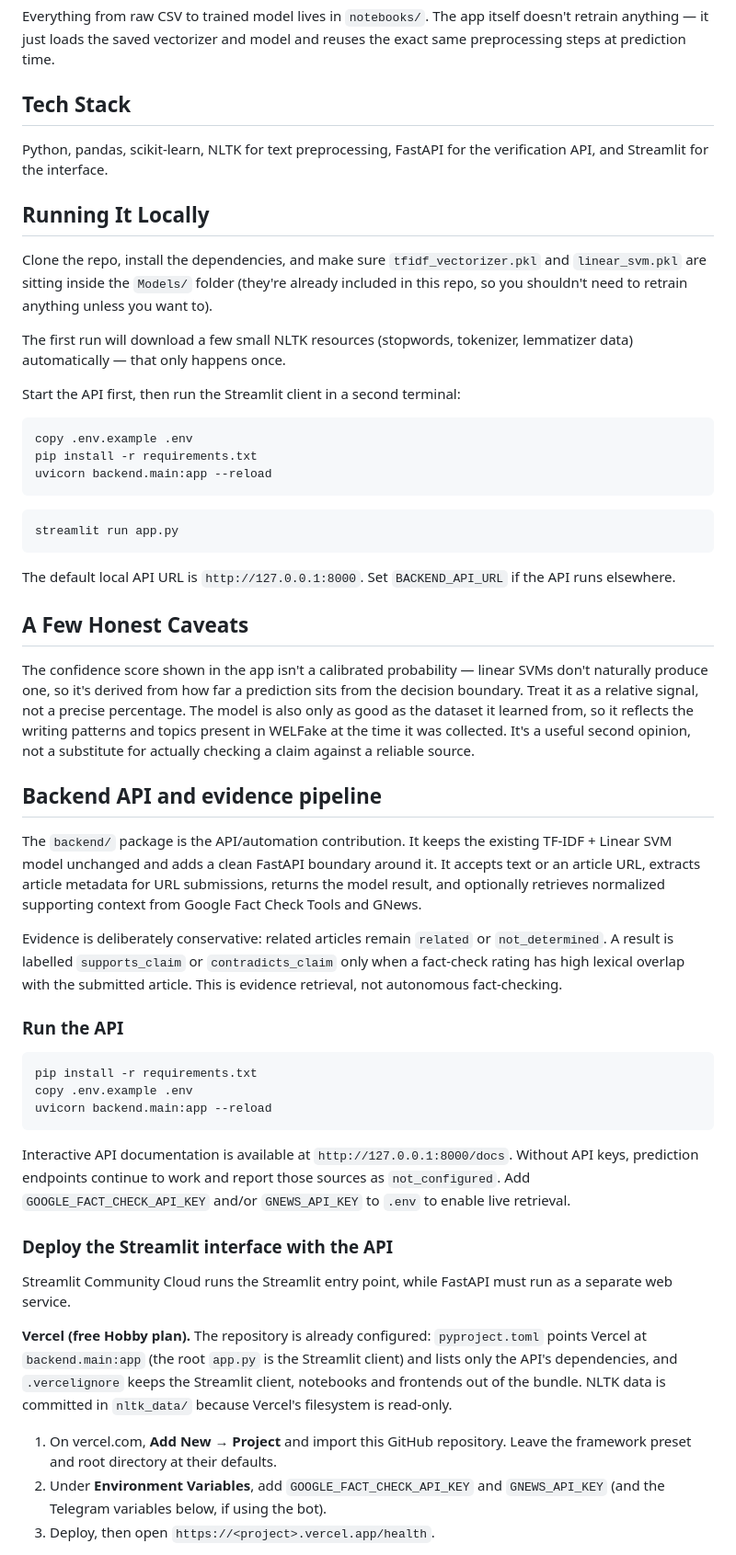
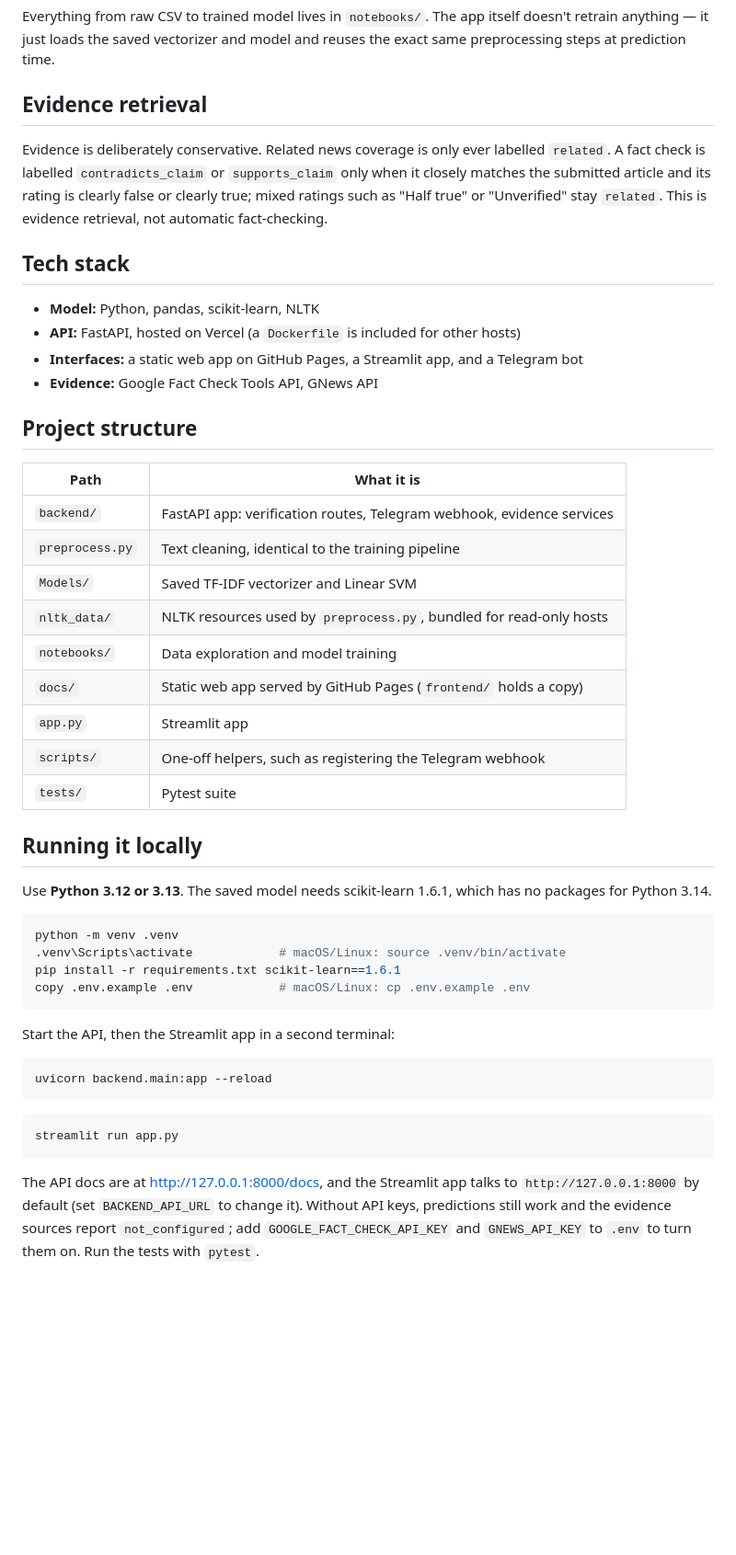
Before and after one commit to Alok-0601/ClearSight, a Markdown page: README.md, the part around one of its changes. Shown at 92% size. Rendered like a GitHub page; blank space fills up the shorter version.

````diff
--- a/README.md
+++ b/README.md
@@ -18,23 +46,51 @@ For turning that text into numbers, I compared TF-IDF against Word2Vec embedding
 
 Everything from raw CSV to trained model lives in `notebooks/`. The app itself doesn't retrain anything — it just loads the saved vectorizer and model and reuses the exact same preprocessing steps at prediction time.
 
-## Tech Stack
+## Evidence retrieval
 
-Python, pandas, scikit-learn, NLTK for text preprocessing, FastAPI for the verification API, and Streamlit for the interface.
+Evidence is deliberately conservative. Related news coverage is only ever
+labelled `related`. A fact check is labelled `contradicts_claim` or
+`supports_claim` only when it closely matches the submitted article and its
+rating is clearly false or clearly true; mixed ratings such as "Half true" or
+"Unverified" stay `related`. This is evidence retrieval, not automatic
+fact-checking.
 
+## Tech stack
 
-## Running It Locally
+- **Model:** Python, pandas, scikit-learn, NLTK
+- **API:** FastAPI, hosted on Vercel (a `Dockerfile` is included for other hosts)
+- **Interfaces:** a static web app on GitHub Pages, a Streamlit app, and a Telegram bot
+- **Evidence:** Google Fact Check Tools API, GNews API
 
-Clone the repo, install the dependencies, and make sure `tfidf_vectorizer.pkl` and `linear_svm.pkl` are sitting inside the `Models/` folder (they're already included in this repo, so you shouldn't need to retrain anything unless you want to).
+## Project structure
 
+| Path | What it is |
+| --- | --- |
+| `backend/` | FastAPI app: verification routes, Telegram webhook, evidence services |
+| `preprocess.py` | Text cleaning, identical to the training pipeline |
+| `Models/` | Saved TF-IDF vectorizer and Linear SVM |
+| `nltk_data/` | NLTK resources used by `preprocess.py`, bundled for read-only hosts |
+| `notebooks/` | Data exploration and model training |
+| `docs/` | Static web app served by GitHub Pages (`frontend/` holds a copy) |
+| `app.py` | Streamlit app |
+| `scripts/` | One-off helpers, such as registering the Telegram webhook |
+| `tests/` | Pytest suite |
 
-The first run will download a few small NLTK resources (stopwords, tokenizer, lemmatizer data) automatically — that only happens once.
+## Running it locally
 
-Start the API first, then run the Streamlit client in a second terminal:
+Use **Python 3.12 or 3.13**. The saved model needs scikit-learn 1.6.1, which
+has no packages for Python 3.14.
 
 ```bash
-copy .env.example .env
-pip install -r requirements.txt
+python -m venv .venv
+.venv\Scripts\activate            # macOS/Linux: source .venv/bin/activate
+pip install -r requirements.txt scikit-learn==1.6.1
+copy .env.example .env            # macOS/Linux: cp .env.example .env
+```
+
+Start the API, then the Streamlit app in a second terminal:
+
+```bash
 uvicorn backend.main:app --reload
 ```
 
@@ -42,52 +98,9 @@ uvicorn backend.main:app --reload
 streamlit run app.py
 ```
 
-The default local API URL is `http://127.0.0.1:8000`. Set `BACKEND_API_URL` if the API runs elsewhere.
+The API docs are at http://127.0.0.1:8000/docs, and the Streamlit app talks
+to `http://127.0.0.1:8000` by default (set `BACKEND_API_URL` to change it).
+Without API keys, predictions still work and the evidence sources report
+`not_configured`; add `GOOGLE_FACT_CHECK_API_KEY` and `GNEWS_API_KEY` to `.env`
+to turn them on. Run the tests with `pytest`.
 
-## A Few Honest Caveats
-
-The confidence score shown in the app isn't a calibrated probability — linear SVMs don't naturally produce one, so it's derived from how far a prediction sits from the decision boundary. Treat it as a relative signal, not a precise percentage. The model is also only as good as the dataset it learned from, so it reflects the writing patterns and topics present in WELFake at the time it was collected. It's a useful second opinion, not a substitute for actually checking a claim against a reliable source.
-
-## Backend API and evidence pipeline
-
-The `backend/` package is the API/automation contribution. It keeps the existing
-TF-IDF + Linear SVM model unchanged and adds a clean FastAPI boundary around it.
-It accepts text or an article URL, extracts article metadata for URL submissions,
-returns the model result, and optionally retrieves normalized supporting context
-from Google Fact Check Tools and GNews.
-
-Evidence is deliberately conservative: related articles remain `related` or
-`not_determined`. A result is labelled `supports_claim` or `contradicts_claim`
-only when a fact-check rating has high lexical overlap with the submitted article.
-This is evidence retrieval, not autonomous fact-checking.
-
-### Run the API
-
-```bash
-pip install -r requirements.txt
-copy .env.example .env
-uvicorn backend.main:app --reload
-```
-
-Interactive API documentation is available at `http://127.0.0.1:8000/docs`.
-Without API keys, prediction endpoints continue to work and report those sources
-as `not_configured`. Add `GOOGLE_FACT_CHECK_API_KEY` and/or `GNEWS_API_KEY` to
-`.env` to enable live retrieval.
-
-### Deploy the Streamlit interface with the API
-
-Streamlit Community Cloud runs the Streamlit entry point, while FastAPI must run
-as a separate web service.
-
-**Vercel (free Hobby plan).** The repository is already configured:
-`pyproject.toml` points Vercel at `backend.main:app` (the root `app.py` is the
-Streamlit client) and lists only the API's dependencies, and `.vercelignore`
-keeps the Streamlit client, notebooks and frontends out of the bundle. NLTK
-data is committed in `nltk_data/` because Vercel's filesystem is read-only.
-
-1. On vercel.com, **Add New → Project** and import this GitHub repository. Leave
-   the framework preset and root directory at their defaults.
-2. Under **Environment Variables**, add `GOOGLE_FACT_CHECK_API_KEY` and
-   `GNEWS_API_KEY` (and the Telegram variables below, if using the bot).
-3. Deploy, then open `https://<project>.vercel.app/health`.
-
````
Also changed, not shown: other parts of README.md (+108 -54 lines).
